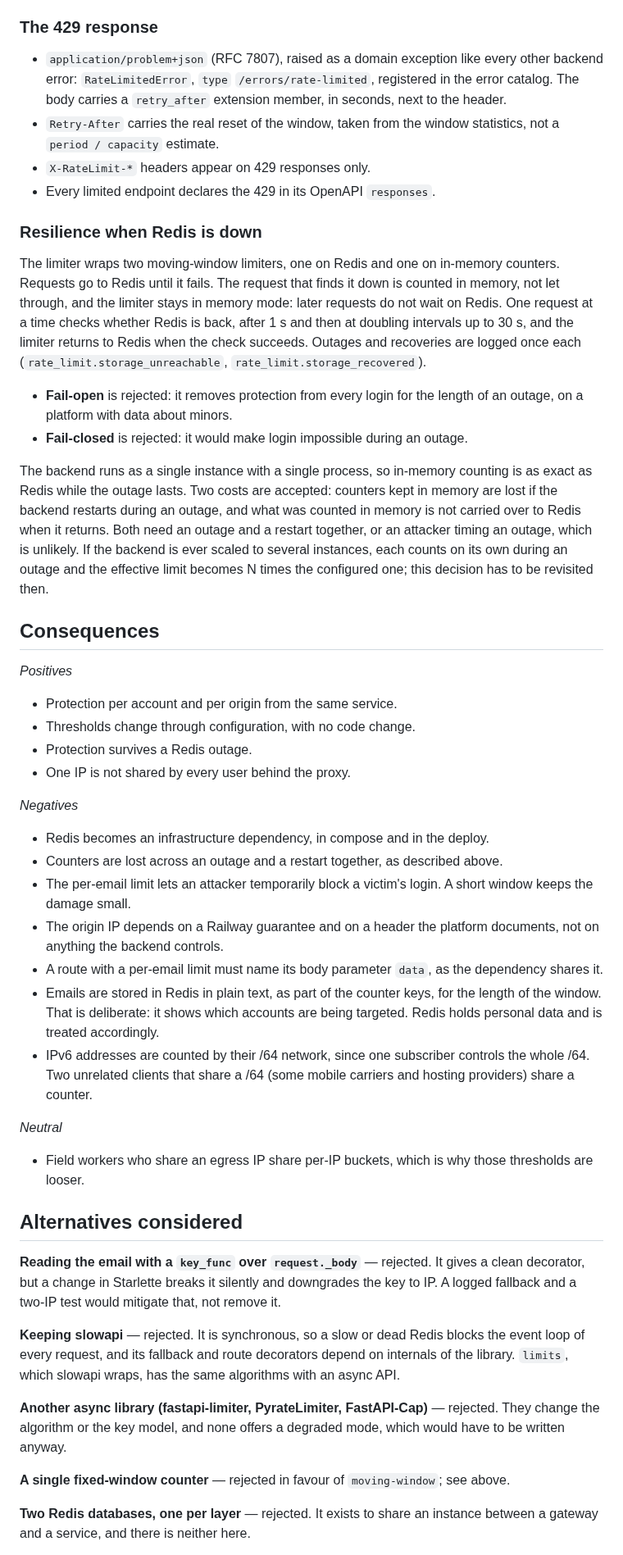
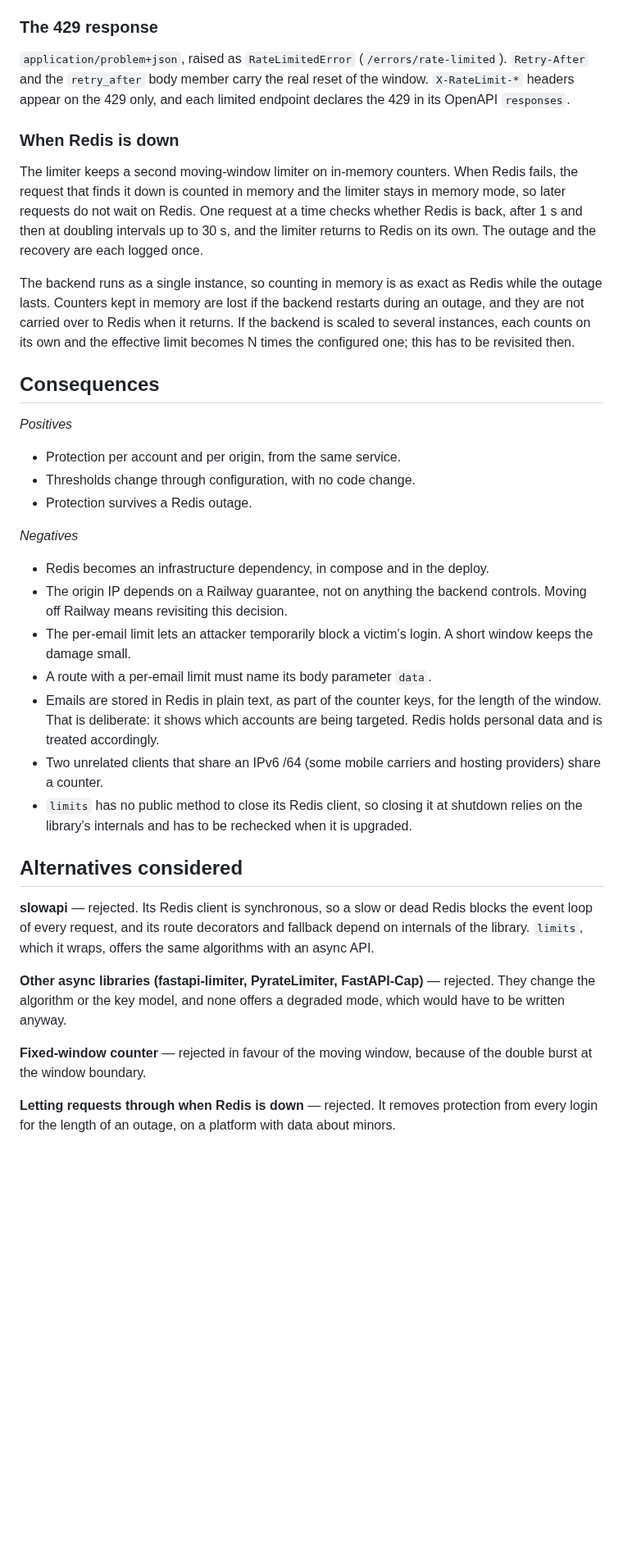
Before and after one commit to IngenieriaParaLaAlimentacion/backend, a Markdown page: docs/adr/0019-auth-rate-limiting.md, the part around one of its changes. Shown at 82% size. GitHub-like rendering; blank space fills up the shorter version.

```diff
--- a/docs/adr/0019-auth-rate-limiting.md
+++ b/docs/adr/0019-auth-rate-limiting.md
@@ -129,80 +88,59 @@ The dependency reads the value from `settings` at request time, so tests can cha
 
 ### The 429 response
 
-- `application/problem+json` (RFC 7807), raised as a domain exception like every other backend
-  error: `RateLimitedError`, `type` `/errors/rate-limited`, registered in the error catalog. The
-  body carries a `retry_after` extension member, in seconds, next to the header.
-- `Retry-After` carries the real reset of the window, taken from the window statistics, not a
-  `period / capacity` estimate.
-- `X-RateLimit-*` headers appear on 429 responses only.
-- Every limited endpoint declares the 429 in its OpenAPI `responses`.
+`application/problem+json`, raised as `RateLimitedError` (`/errors/rate-limited`). `Retry-After`
+and the `retry_after` body member carry the real reset of the window. `X-RateLimit-*` headers
+appear on the 429 only, and each limited endpoint declares the 429 in its OpenAPI `responses`.
 
-### Resilience when Redis is down
+### When Redis is down
 
-The limiter wraps two moving-window limiters, one on Redis and one on in-memory counters. Requests
-go to Redis until it fails. The request that finds it down is counted in memory, not let through, and
-the limiter stays in memory mode: later requests do not wait on Redis. One request at a time checks
-whether Redis is back, after 1 s and then at doubling intervals up to 30 s, and the limiter returns
-to Redis when the check succeeds. Outages and recoveries are logged once each
-(`rate_limit.storage_unreachable`, `rate_limit.storage_recovered`).
+The limiter keeps a second moving-window limiter on in-memory counters. When Redis fails, the
+request that finds it down is counted in memory and the limiter stays in memory mode, so later
+requests do not wait on Redis. One request at a time checks whether Redis is back, after 1 s and
+then at doubling intervals up to 30 s, and the limiter returns to Redis on its own. The outage and
+the recovery are each logged once.
 
-- **Fail-open** is rejected: it removes protection from every login for the length of an outage,
-  on a platform with data about minors.
-- **Fail-closed** is rejected: it would make login impossible during an outage.
-
-The backend runs as a single instance with a single process, so in-memory counting is as exact as
-Redis while the outage lasts. Two costs are accepted: counters kept in memory are lost if the
-backend restarts during an outage, and what was counted in memory is not carried over to Redis when
-it returns. Both need an outage and a restart together, or an attacker timing an outage, which is
-unlikely. If the backend is ever scaled to several instances, each counts on its own during an
-outage and the effective limit becomes N times the configured one; this decision has to be
-revisited then.
+The backend runs as a single instance, so counting in memory is as exact as Redis while the outage
+lasts. Counters kept in memory are lost if the backend restarts during an outage, and they are not
+carried over to Redis when it returns. If the backend is scaled to several instances, each counts on
+its own and the effective limit becomes N times the configured one; this has to be revisited then.
 
 ## Consequences
 
 *Positives*
 
-- Protection per account and per origin from the same service.
+- Protection per account and per origin, from the same service.
 - Thresholds change through configuration, with no code change.
 - Protection survives a Redis outage.
-- One IP is not shared by every user behind the proxy.
 
 *Negatives*
 
 - Redis becomes an infrastructure dependency, in compose and in the deploy.
-- Counters are lost across an outage and a restart together, as described above.
+- The origin IP depends on a Railway guarantee, not on anything the backend controls. Moving off
+  Railway means revisiting this decision.
 - The per-email limit lets an attacker temporarily block a victim's login. A short window keeps the
   damage small.
-- The origin IP depends on a Railway guarantee and on a header the platform documents, not on
-  anything the backend controls.
-- A route with a per-email limit must name its body parameter `data`, as the dependency shares it.
+- A route with a per-email limit must name its body parameter `data`.
 - Emails are stored in Redis in plain text, as part of the counter keys, for the length of the
-  window. That is deliberate: it shows which accounts are being targeted. Redis holds personal data
-  and is treated accordingly.
-- IPv6 addresses are counted by their /64 network, since one subscriber controls the whole /64.
-  Two unrelated clients that share a /64 (some mobile carriers and hosting providers) share a
-  counter.
-
-*Neutral*
-
-- Field workers who share an egress IP share per-IP buckets, which is why those thresholds are
-  looser.
+  window. That is deliberate: it shows which accounts are being targeted. Redis holds personal
+  data and is treated accordingly.
+- Two unrelated clients that share an IPv6 /64 (some mobile carriers and hosting providers) share
+  a counter.
+- `limits` has no public method to close its Redis client, so closing it at shutdown relies on the
+  library's internals and has to be rechecked when it is upgraded.
 
 ## Alternatives considered
 
-**Reading the email with a `key_func` over `request._body`** — rejected. It gives a clean decorator,
-but a change in Starlette breaks it silently and downgrades the key to IP. A logged fallback and a
-two-IP test would mitigate that, not remove it.
+**slowapi** — rejected. Its Redis client is synchronous, so a slow or dead Redis blocks the event
+loop of every request, and its route decorators and fallback depend on internals of the library.
+`limits`, which it wraps, offers the same algorithms with an async API.
 
-**Keeping slowapi** — rejected. It is synchronous, so a slow or dead Redis blocks the event loop of
-every request, and its fallback and route decorators depend on internals of the library. `limits`,
-which slowapi wraps, has the same algorithms with an async API.
-
-**Another async library (fastapi-limiter, PyrateLimiter, FastAPI-Cap)** — rejected. They change the
+**Other async libraries (fastapi-limiter, PyrateLimiter, FastAPI-Cap)** — rejected. They change the
 algorithm or the key model, and none offers a degraded mode, which would have to be written anyway.
 
-**A single fixed-window counter** — rejected in favour of `moving-window`; see above.
+**Fixed-window counter** — rejected in favour of the moving window, because of the double burst at
+the window boundary.
 
-**Two Redis databases, one per layer** — rejected. It exists to share an instance between a gateway
-and a service, and there is neither here.
+**Letting requests through when Redis is down** — rejected. It removes protection from every login
+for the length of an outage, on a platform with data about minors.
 
```
Also changed, not shown: other parts of docs/adr/0019-auth-rate-limiting.md (+54 -130 lines).
